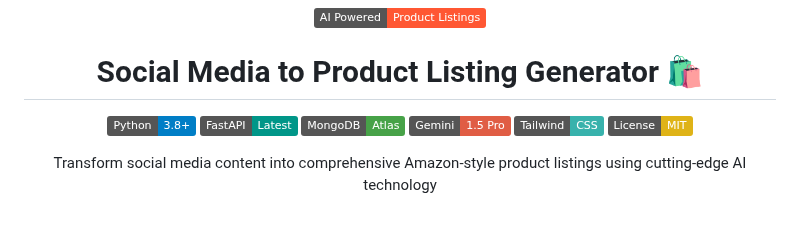
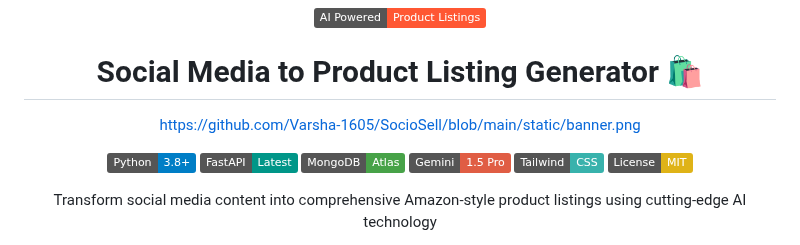
Before and after one commit to velazquezenrique/SocioSell, a Markdown page: Readme.md, the part around the change. Drawn GitHub-style; badges without logos; blank space fills up the shorter version.

```diff
--- a/Readme.md
+++ b/Readme.md
@@ -2,6 +2,7 @@
   <img src="https://img.shields.io/badge/AI%20Powered-Product%20Listings-FF5733" width="300" alt="Project Logo"/>
 
 # Social Media to Product Listing Generator 🛍️
+https://github.com/Varsha-1605/SocioSell/blob/main/static/banner.png
 
 [![Python](https://img.shields.io/badge/Python-3.8%2B-blue.svg)](https://www.python.org/)
 [![FastAPI](https://img.shields.io/badge/FastAPI-Latest-009688.svg)](https://fastapi.tiangolo.com/)
```
